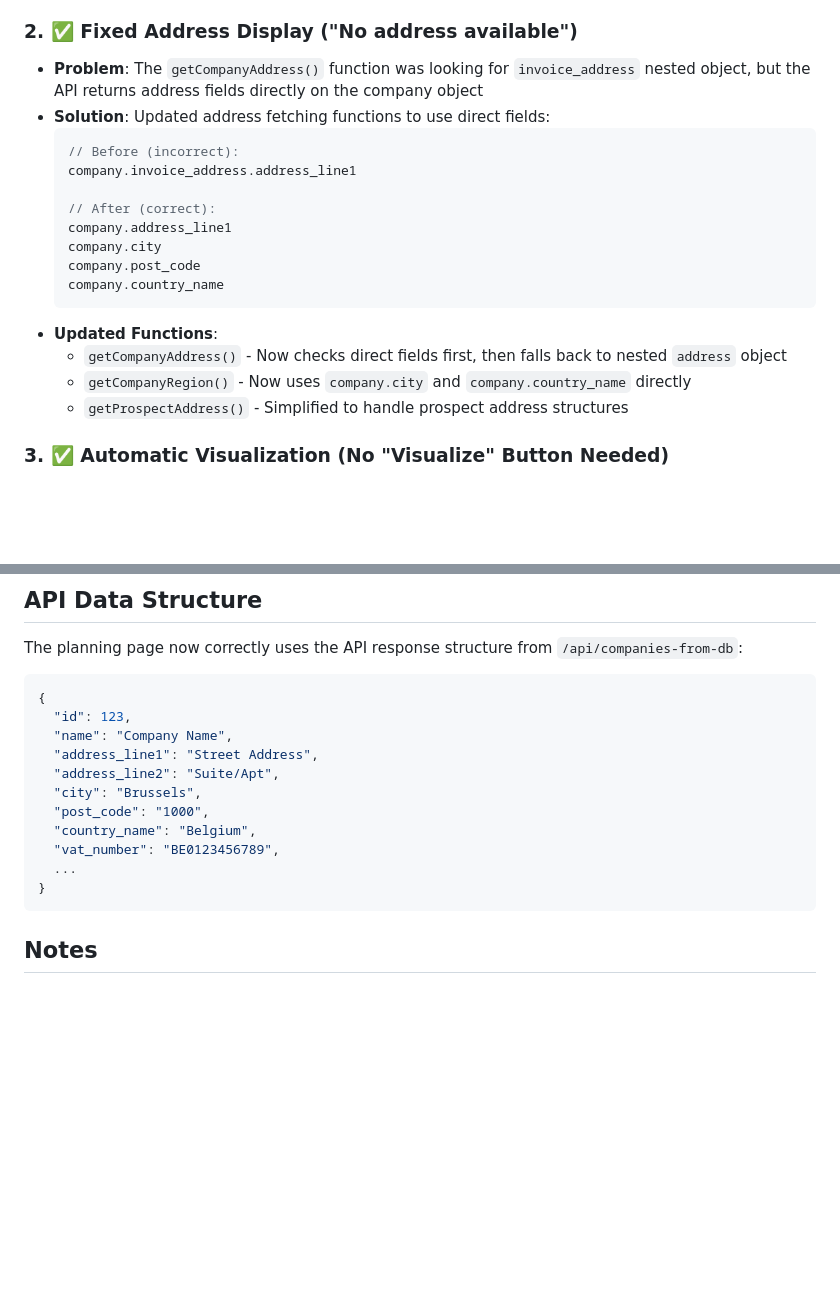
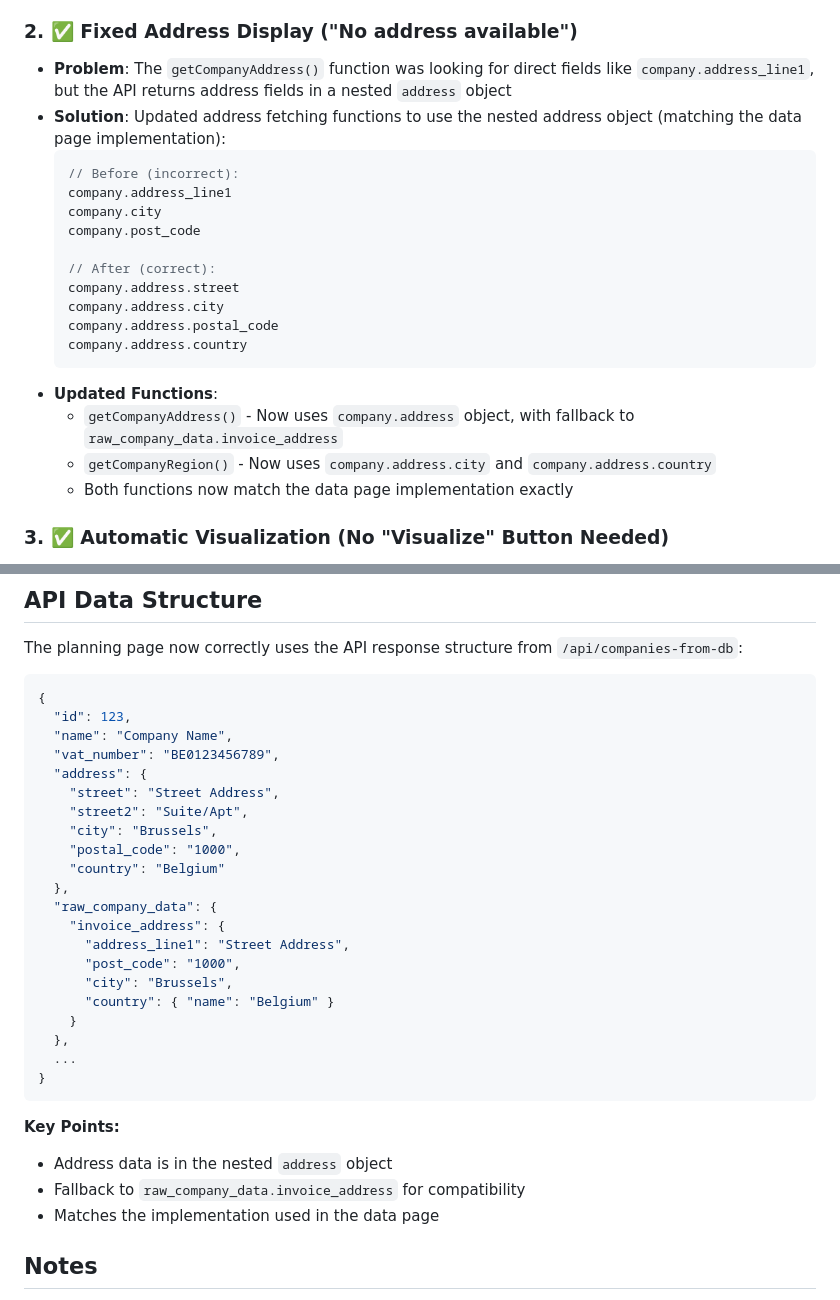
Before and after one commit to hendrik-brandlapp/MOTHERSHIP_PROSPECTING, a Markdown page: PLANNING_PAGE_FIXES.md, 2 parts joined by grey strips. GitHub-like rendering; blank space fills up the shorter version.

Commit message:
Update documentation with correct address structure
- Documented nested address object structure
- Updated API data structure example
- Clarified that fix matches data page implementation

````diff
--- a/PLANNING_PAGE_FIXES.md
+++ b/PLANNING_PAGE_FIXES.md
@@ -8,22 +8,24 @@
 - **Result**: Clean single-container layout with just the sidebar and map
 
 ### 2. ✅ Fixed Address Display ("No address available")
-- **Problem**: The `getCompanyAddress()` function was looking for `invoice_address` nested object, but the API returns address fields directly on the company object
-- **Solution**: Updated address fetching functions to use direct fields:
+- **Problem**: The `getCompanyAddress()` function was looking for direct fields like `company.address_line1`, but the API returns address fields in a nested `address` object
+- **Solution**: Updated address fetching functions to use the nested address object (matching the data page implementation):
   ```javascript
   // Before (incorrect):
-  company.invoice_address.address_line1
-
-  // After (correct):
   company.address_line1
   company.city
   company.post_code
-  company.country_name
+
+  // After (correct):
+  company.address.street
+  company.address.city
+  company.address.postal_code
+  company.address.country
   ```
 - **Updated Functions**:
-  - `getCompanyAddress()` - Now checks direct fields first, then falls back to nested `address` object
-  - `getCompanyRegion()` - Now uses `company.city` and `company.country_name` directly
-  - `getProspectAddress()` - Simplified to handle prospect address structures
+  - `getCompanyAddress()` - Now uses `company.address` object, with fallback to `raw_company_data.invoice_address`
+  - `getCompanyRegion()` - Now uses `company.address.city` and `company.address.country`
+  - Both functions now match the data page implementation exactly
 
 ### 3. ✅ Automatic Visualization (No "Visualize" Button Needed)
 - **Problem**: Users had to manually click "Visualize" after selecting items
@@ -89,15 +91,30 @@ The planning page now correctly uses the API response structure from `/api/compa
 {
   "id": 123,
   "name": "Company Name",
-  "address_line1": "Street Address",
-  "address_line2": "Suite/Apt",
-  "city": "Brussels",
-  "post_code": "1000",
-  "country_name": "Belgium",
   "vat_number": "BE0123456789",
+  "address": {
+    "street": "Street Address",
+    "street2": "Suite/Apt",
+    "city": "Brussels",
+    "postal_code": "1000",
+    "country": "Belgium"
+  },
+  "raw_company_data": {
+    "invoice_address": {
+      "address_line1": "Street Address",
+      "post_code": "1000",
+      "city": "Brussels",
+      "country": { "name": "Belgium" }
+    }
+  },
   ...
 }
 ```
+
+**Key Points:**
+- Address data is in the nested `address` object
+- Fallback to `raw_company_data.invoice_address` for compatibility
+- Matches the implementation used in the data page
 
 ## Notes
 
````
